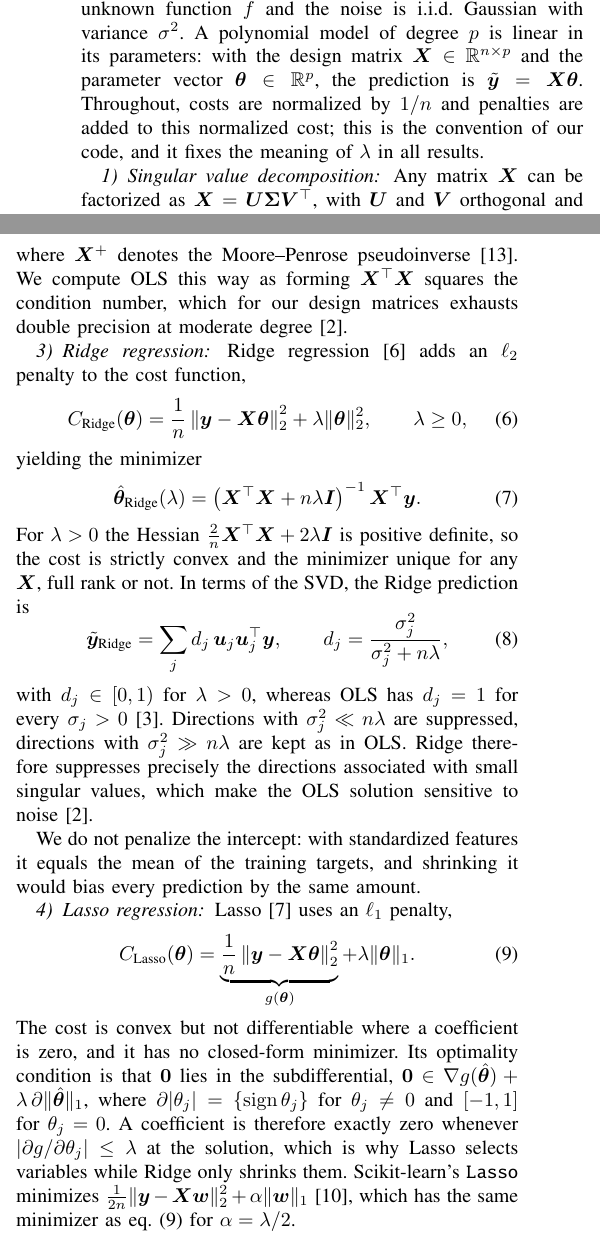
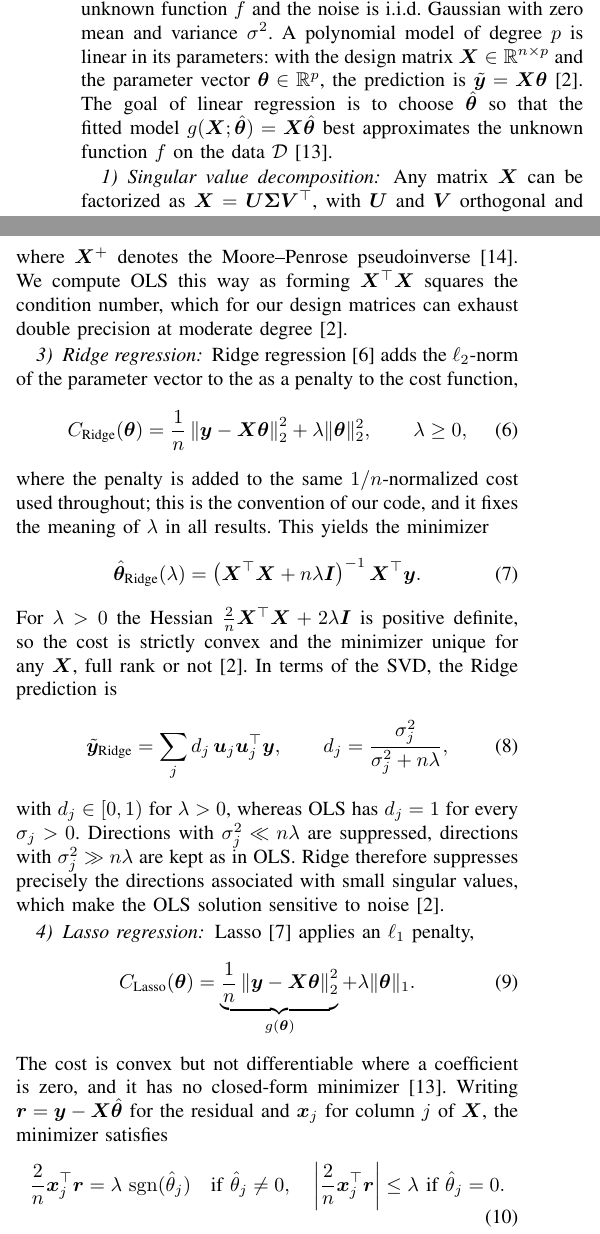
Before and after one commit to SigurdRiseth/FYS-STK4155-P1, a LaTeX paper (docs/main.tex, which reads docs/sections/02-methods.tex): two parts of the columns of page 2 of 22, joined at a grey line, cut so that both start at the same text. Compiled offline with pdfLaTeX.

Commit message:
Revise linear regression explenation and improve citations.

```diff
--- a/docs/sections/02-methods.tex
+++ b/docs/sections/02-methods.tex
@@ -11,3 +11,5 @@ basic linear algebra and statistics.
 \subsection{Linear regression}
 \label{subsec:linear-regression}
 
+We are given a dataset with $n$ samples $\mathcal{D} = \{(y_i, x_i)\}_{i=0}^{n-1}$
+and assume that the targets $y_i$ are generated by
@@ -18,13 +18,14 @@ by
     \bm{\varepsilon} \sim \mathcal{N}(\bm{0}, \sigma^2\bm{I}_n),
 \end{equation}
 where $\bm{f} = (f(x_0), \dots, f(x_{n-1}))^\top$ collects the values of an
-unknown function $f$ and the noise is i.i.d.\ Gaussian with variance
+unknown function $f$ and the noise is i.i.d.\ Gaussian with zero mean and variance
 $\sigma^2$. A polynomial model of degree $p$ is linear in its parameters: with
 the design matrix $\bm{X} \in \mathbb{R}^{n\times p}$ and
 the parameter vector $\bm{\theta}\in\mathbb{R}^{p}$, the prediction is
-$\tilde{\bm{y}} = \bm{X}\bm{\theta}$. Throughout, costs are normalized by $1/n$
-and penalties are added to this normalized cost; this is the convention of our
-code, and it fixes the meaning of $\lambda$ in all results.
+$\tilde{\bm{y}} = \bm{X}\bm{\theta}$~\cite{hjorth-jensen_2026}. The goal of
+linear regression is to choose $\hat{\bm{\theta}}$ so that the fitted model
+$g(\bm{X}; \hat{\bm{\theta}}) = \bm{X}\hat{\bm{\theta}}$ best approximates the
+unknown function $f$ on the data $\mathcal{D}$~\cite{mehta_2019}.
 
 \subsubsection{Singular value decomposition}
 Any matrix $\bm{X}$ can be factorized as
@@ -60,55 +62,53 @@ the minimum-norm OLS solution,
 where $\bm{X}^{+}$ denotes the Moore--Penrose pseudoinverse~\cite{goodfellow_2016}.
 We compute OLS this way as forming
 $\bm{X}^\top\bm{X}$ squares the condition number, which for our design matrices
-exhausts double precision at moderate degree~\cite{hjorth-jensen_2026}.
+can exhaust double precision at moderate degree~\cite{hjorth-jensen_2026}.
 
 \subsubsection{Ridge regression}
-Ridge regression~\cite{hoerl_1970} adds an $\ell_2$ penalty to the cost function,
+Ridge regression~\cite{hoerl_1970} adds the $\ell_2$-norm of the parameter vector
+to the as a penalty to the cost function,
 \begin{equation}\label{eq:ridge_cost}
     C_\text{Ridge}(\bm{\theta}) = \frac{1}{n}\left\lVert \bm{y}
     - \bm{X}\bm{\theta} \right\rVert_2^2 + \lambda \lVert \bm{\theta} \rVert_2^2,
     \qquad \lambda \geq 0,
 \end{equation}
-yielding the minimizer
+where the penalty is added to the same $1/n$-normalized cost used throughout;
+this is the convention of our code, and it fixes the meaning of $\lambda$ in
+all results. This yields the minimizer
 \begin{equation}\label{eq:ridge-theta-hat}
     \hat{\bm{\theta}}_{\text{Ridge}}(\lambda) = \left(\bm{X}^\top \bm{X}
     + n\lambda \bm{I}\right)^{-1} \bm{X}^\top \bm{y}.
 \end{equation}
 For $\lambda > 0$ the Hessian $\frac{2}{n}\bm{X}^\top\bm{X} + 2\lambda\bm{I}$
 is positive definite, so the cost is strictly convex and the minimizer unique
-for any $\bm{X}$, full rank or not. In terms of the SVD, the Ridge prediction is
+for any $\bm{X}$, full rank or not~\cite{hjorth-jensen_2026}. In terms of the SVD, the Ridge prediction is
 \begin{equation}
     \tilde{\bm{y}}_{\text{Ridge}} = \sum_{j} d_j\, \bm{u}_j \bm{u}_j^\top \bm{y},
     \qquad
     d_j = \frac{\sigma_j^2}{\sigma_j^2 + n\lambda},
     \label{eq:ridge_scaling}
 \end{equation}
-with $d_j\in[0,1)$ for $\lambda>0$, whereas OLS has $d_j = 1$ for every $\sigma_j > 0$
-\cite{hastie_2017}. Directions with $\sigma_j^2 \ll
-n\lambda$ are suppressed, directions with $\sigma_j^2 \gg n\lambda$ are kept as in
-OLS. Ridge therefore suppresses precisely the directions associated with small
-singular values, which make the OLS solution sensitive to noise~\cite{hjorth-jensen_2026}.
-
-We do not penalize the intercept: with standardized features
-it equals the mean of the training targets, and
-shrinking it would bias every prediction by the same amount.
+with $d_j\in[0,1)$ for $\lambda>0$, whereas OLS has $d_j = 1$ for every $\sigma_j > 0$.
+Directions with $\sigma_j^2 \ll n\lambda$ are suppressed, directions with
+$\sigma_j^2 \gg n\lambda$ are kept as in OLS. Ridge therefore suppresses precisely
+the directions associated with small singular values, which make the OLS solution
+sensitive to noise~\cite{hjorth-jensen_2026}.
 
 \subsubsection{Lasso regression}
-Lasso~\cite{tibshirani_1996} uses an $\ell_1$ penalty,
+Lasso~\cite{tibshirani_1996} applies an $\ell_1$ penalty,
 \begin{equation}\label{eq:lasso-theta-hat}
     C_\text{Lasso}(\bm{\theta}) = \underbrace{\frac{1}{n}\left\lVert \bm{y}
     - \bm{X}\bm{\theta} \right\rVert_2^2}_{g(\bm{\theta})}
     + \lambda \lVert \bm{\theta} \rVert_1 .
 \end{equation}
 The cost is convex but not differentiable where a coefficient is zero, and it
-has no closed-form minimizer. Its optimality condition is that $\bm{0}$ lies in
-the subdifferential, $\bm{0} \in \nabla g(\hat{\bm{\theta}}) + \lambda\,
-\partial\lVert\hat{\bm{\theta}}\rVert_1$, where $\partial|\theta_j| =
-\{\operatorname{sign}\theta_j\}$ for $\theta_j \neq 0$ and $[-1,1]$ for
-$\theta_j = 0$. A coefficient is therefore exactly zero whenever
-$|\partial g/\partial\theta_j| \leq \lambda$ at the solution, which is why Lasso
-selects variables while Ridge only shrinks them. Scikit-learn's \texttt{Lasso}
-minimizes $\frac{1}{2n}\lVert\bm{y}-\bm{X}\bm{w}\rVert_2^2 +
-\alpha\lVert\bm{w}\rVert_1$~\cite{pedregosa_2011},
-which has the same minimizer as \cref{eq:lasso-theta-hat} for $\alpha =
-\lambda/2$.
+has no closed-form minimizer~\cite{mehta_2019}. Writing $\bm{r} =
+\bm{y}-\bm{X}\hat{\bm{\theta}}$ for the residual and $\bm{x}_j$ for column $j$
+of $\bm{X}$, the minimizer satisfies
+\begin{equation}
+    \frac{2}{n}\bm{x}_j^\top\bm{r} = \lambda\,\operatorname{sgn}(\hat\theta_j)
+    \quad \text{if } \hat\theta_j \neq 0, \quad
+    \left|\frac{2}{n}\bm{x}_j^\top\bm{r}\right| \leq \lambda
+    \ \text{if } \hat\theta_j = 0.
+    \label{eq:lasso-optimality}
+\end{equation}
```
Also changed, not shown: docs/sections/01-introduction.tex (+1 -1 lines), docs/sections/02-methods.tex (20 more changed lines).
